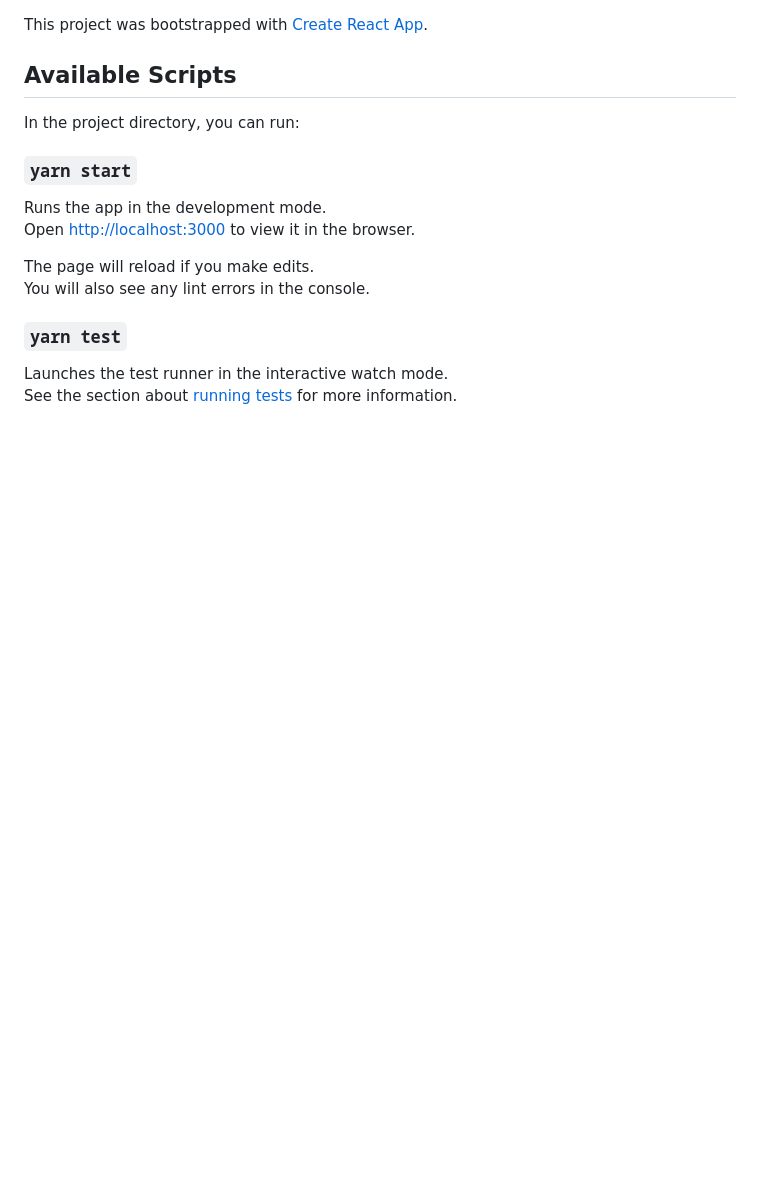
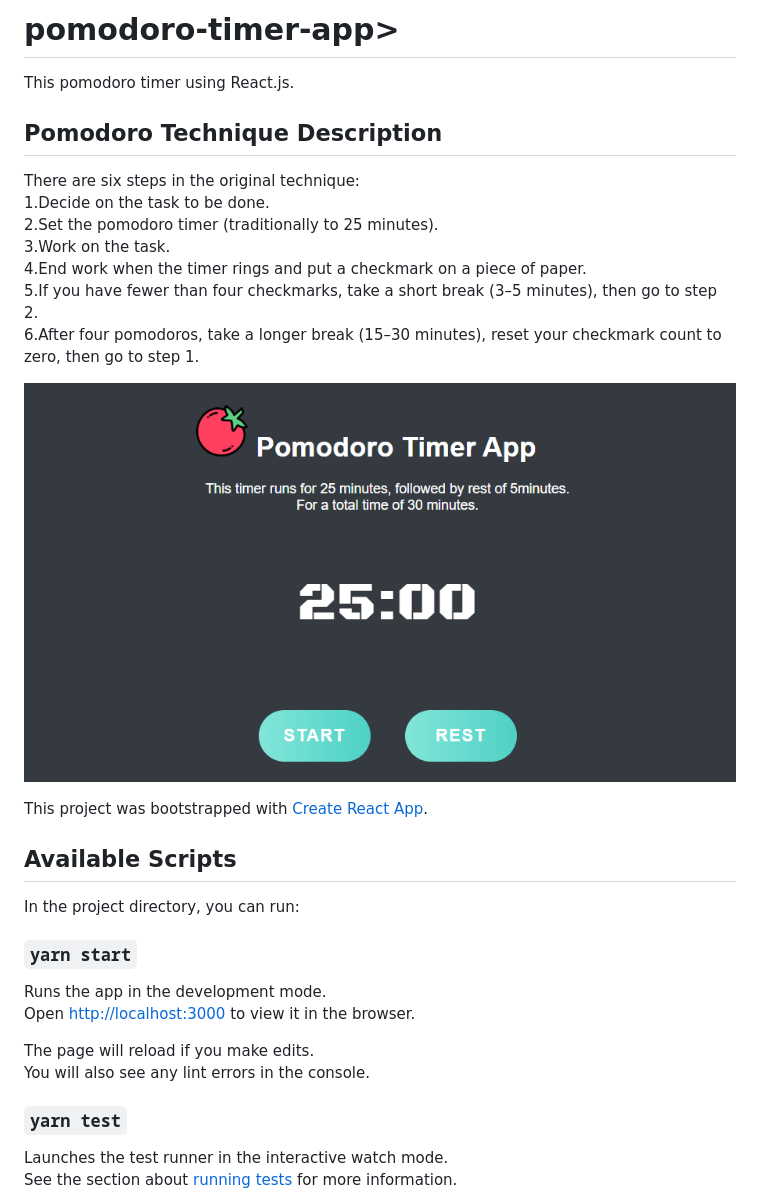
Before and after one commit to zxc4174/pomodoro-timer-app, a Markdown page: README.md, the part around the change. GitHub-like rendering; pictures changed too: pomodoro-timer-app.png (added); blank space fills up the shorter version.

Commit message:
add Pomodoro Technique Description on README.md

```diff
--- a/README.md
+++ b/README.md
@@ -1,3 +1,20 @@
+# pomodoro-timer-app>
+
+This pomodoro timer using React.js.
+
+##  Pomodoro Technique Description
+There are six steps in the original technique:<br />
+1.Decide on the task to be done.<br />
+2.Set the pomodoro timer (traditionally to 25 minutes).<br />
+3.Work on the task.<br />
+4.End work when the timer rings and put a checkmark on a piece of paper.<br />
+5.If you have fewer than four checkmarks, take a short break (3–5 minutes), then go to step 2.<br />
+6.After four pomodoros, take a longer break (15–30 minutes), reset your checkmark count to zero, then go to step 1.<br />
+
+
+![Schematic view](/pomodoro-timer-app.png)
+
+
 This project was bootstrapped with [Create React App](https://github.com/facebook/create-react-app).
 
 ## Available Scripts
```
Also changed, not shown: 1 other file.
